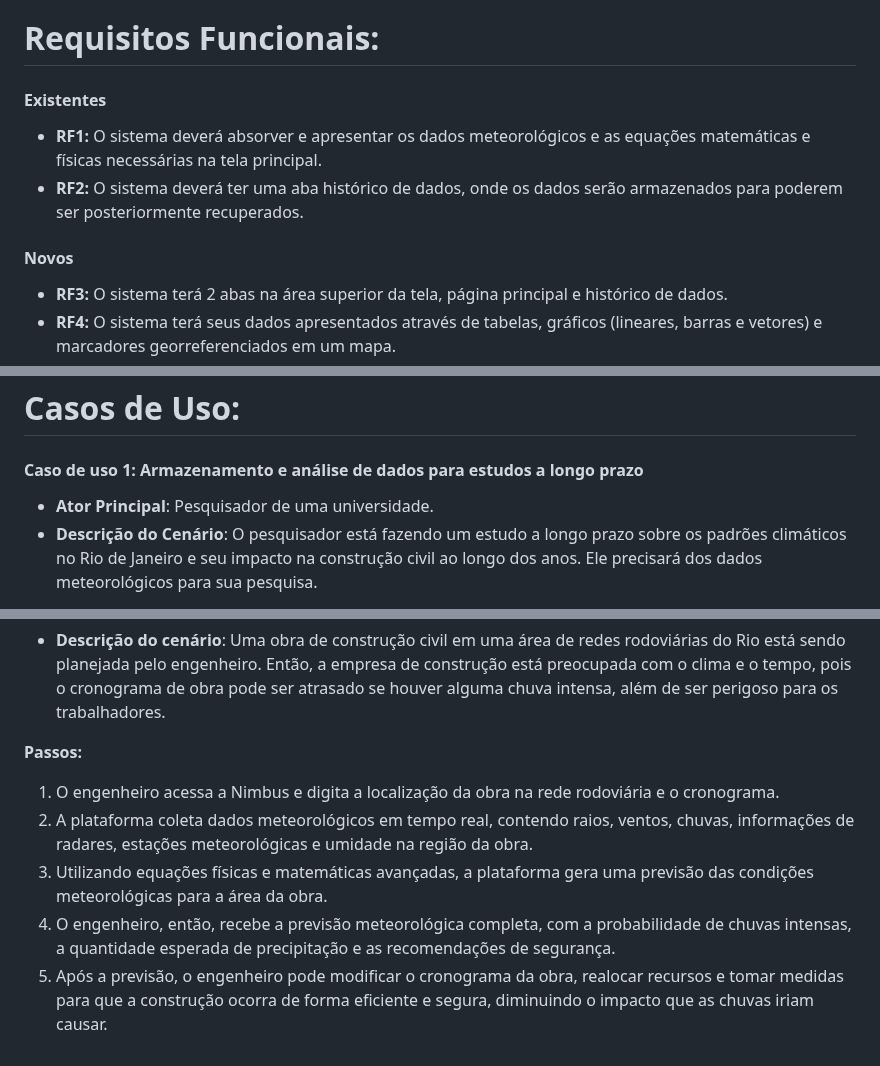
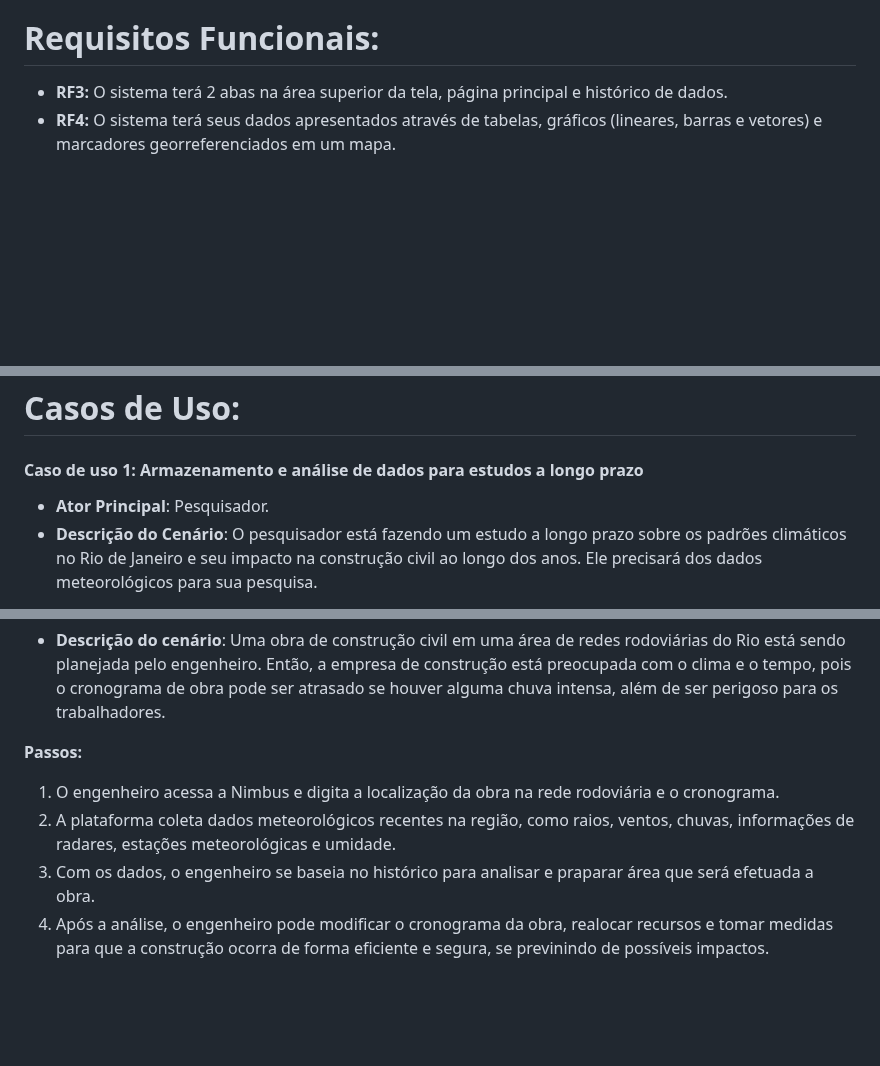
Before and after one commit to lorranprt/grupo-4d, a Markdown page: README.md, 3 parts joined by grey strips. Drawn GitHub-style; blank space fills up the shorter version.

```diff
--- a/README.md
+++ b/README.md
@@ -59,11 +59,6 @@ O propósito do novo sistema é aprimorar as funções para que a interface seja
 
 # Requisitos Funcionais:
 
-#### **Existentes**
-- **RF1:** O sistema deverá absorver e apresentar os dados meteorológicos e as equações matemáticas e físicas necessárias na tela principal.
-- **RF2:** O sistema deverá ter uma aba histórico de dados, onde os dados serão armazenados para poderem ser posteriormente recuperados.
-
-####  **Novos**
 - **RF3:** O sistema terá 2 abas na área superior da tela, página principal e histórico de dados.
 - **RF4:** O sistema terá seus dados apresentados através de tabelas, gráficos (lineares, barras e vetores) e marcadores georreferenciados em um mapa.
 - **RF5:** O sistema terá na parte superior da tela uma área reservada para o requisito de dados através de um formulário.
@@ -89,7 +84,7 @@ O propósito do novo sistema é aprimorar as funções para que a interface seja
 
 #### Caso de uso 1: Armazenamento e análise de dados para estudos a longo prazo
 
-- **Ator Principal**: Pesquisador de uma universidade.
+- **Ator Principal**: Pesquisador.
 - **Descrição do Cenário**: O pesquisador está fazendo um estudo a longo prazo sobre os padrões climáticos no Rio de Janeiro e seu impacto na construção civil ao longo dos anos. Ele precisará dos dados meteorológicos para sua pesquisa.
 
 **Passos**:
@@ -106,7 +101,6 @@ O propósito do novo sistema é aprimorar as funções para que a interface seja
 
 **Passos:**
  1. O engenheiro acessa a Nimbus e digita a localização da obra na rede rodoviária e o cronograma.
- 2. A plataforma coleta dados meteorológicos em tempo real, contendo raios, ventos, chuvas, informações de radares, estações meteorológicas e umidade na região da obra.
- 3. Utilizando equações físicas e matemáticas avançadas, a plataforma gera uma previsão das condições meteorológicas para a área da obra.
- 4. O engenheiro, então, recebe a previsão meteorológica completa, com a probabilidade de chuvas intensas, a quantidade esperada de precipitação e as recomendações de segurança.
- 5. Após a previsão, o engenheiro pode modificar o cronograma da obra, realocar recursos e tomar medidas para que a construção ocorra de forma eficiente e segura, diminuindo o impacto que as chuvas iriam causar.
+ 2. A plataforma coleta dados meteorológicos recentes na região, como raios, ventos, chuvas, informações de radares, estações meteorológicas e umidade.
+ 3. Com os dados, o engenheiro se baseia no histórico para analisar e praparar área que será efetuada a obra.
+ 4. Após a análise, o engenheiro pode modificar o cronograma da obra, realocar recursos e tomar medidas para que a construção ocorra de forma eficiente e segura, se previnindo de possíveis impactos.
```
